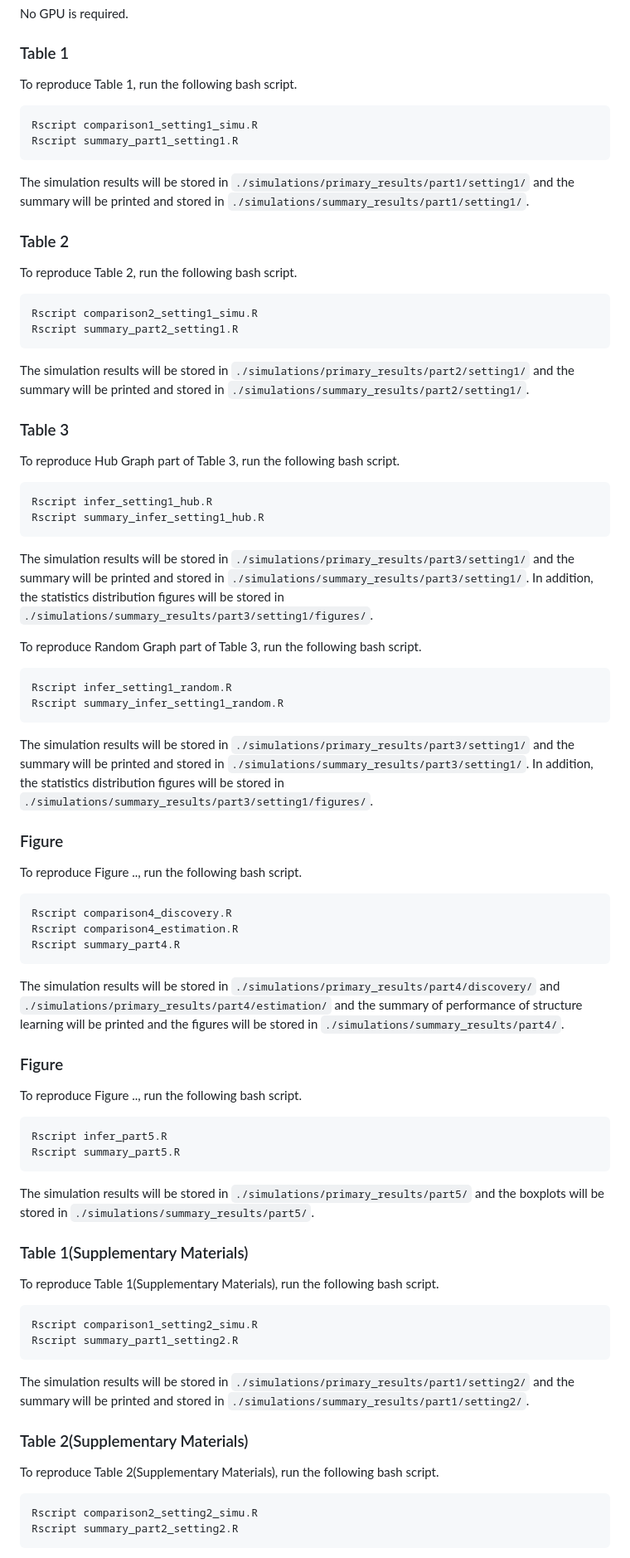
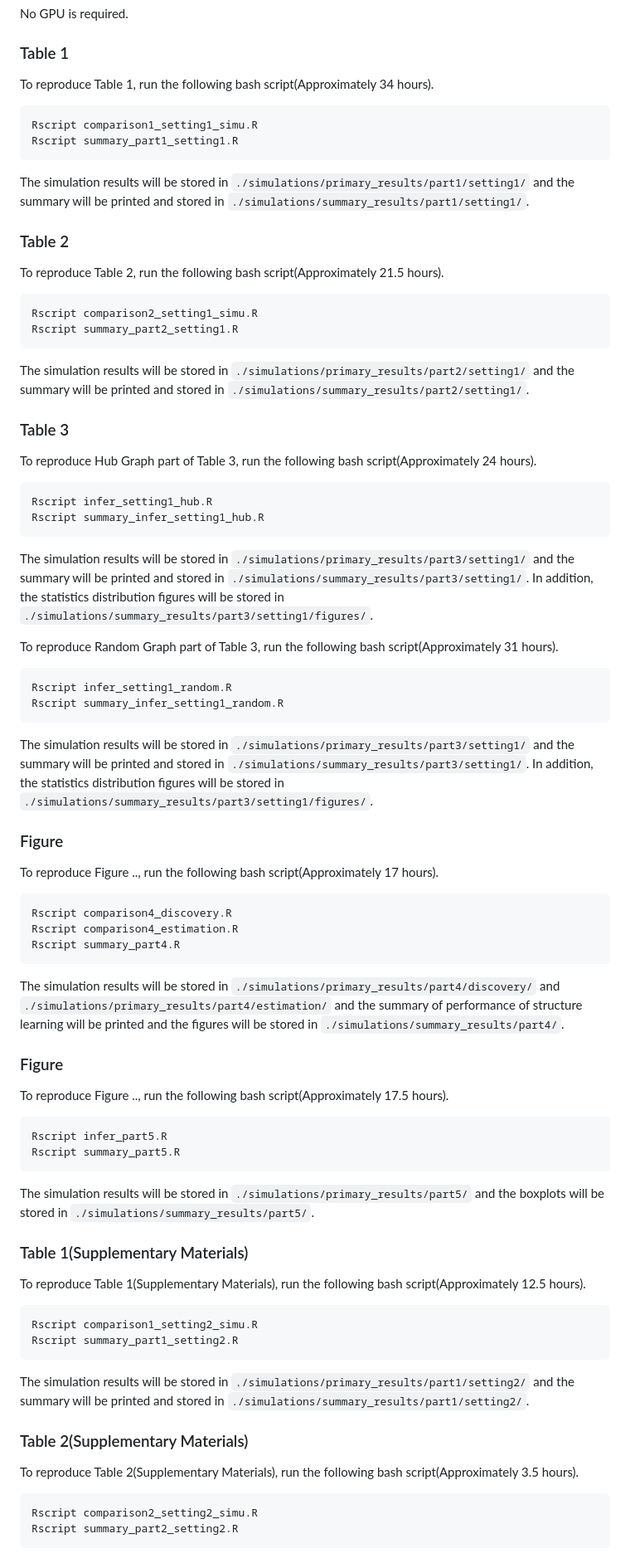
Before and after one commit to chunlinli/grivet, a Markdown page: README.md, the part around one of its changes. Shown at 83% size. Rendered like a GitHub page.

````diff
--- a/README.md
+++ b/README.md
@@ -62,7 +62,7 @@ Memory:                     528 GB
 No GPU is required.
 
 ### Table 1
-To reproduce Table 1, run the following bash script.
+To reproduce Table 1, run the following bash script(Approximately 34 hours).
 ```bash
 Rscript comparison1_setting1_simu.R
 Rscript summary_part1_setting1.R
@@ -70,7 +70,7 @@ Rscript summary_part1_setting1.R
 The simulation results will be stored in `./simulations/primary_results/part1/setting1/` and the summary will be printed and stored in `./simulations/summary_results/part1/setting1/`.
 
 ### Table 2
-To reproduce Table 2, run the following bash script.
+To reproduce Table 2, run the following bash script(Approximately 21.5 hours).
 ```bash
 Rscript comparison2_setting1_simu.R
 Rscript summary_part2_setting1.R
@@ -78,14 +78,14 @@ Rscript summary_part2_setting1.R
 The simulation results will be stored in `./simulations/primary_results/part2/setting1/` and the summary will be printed and stored in `./simulations/summary_results/part2/setting1/`.
 
 ### Table 3
-To reproduce Hub Graph part of Table 3, run the following bash script.
+To reproduce Hub Graph part of Table 3, run the following bash script(Approximately 24 hours).
 ```bash
 Rscript infer_setting1_hub.R
 Rscript summary_infer_setting1_hub.R
 ```
 The simulation results will be stored in `./simulations/primary_results/part3/setting1/` and the summary will be printed and stored in `./simulations/summary_results/part3/setting1/`. In addition, the statistics distribution figures will be stored in `./simulations/summary_results/part3/setting1/figures/`.
 
-To reproduce Random Graph part of Table 3, run the following bash script.
+To reproduce Random Graph part of Table 3, run the following bash script(Approximately 31 hours).
 ```bash
 Rscript infer_setting1_random.R
 Rscript summary_infer_setting1_random.R
@@ -94,7 +94,7 @@ The simulation results will be stored in `./simulations/primary_results/part3/se
 
 ### Figure
 
-To reproduce Figure .., run the following bash script.
+To reproduce Figure .., run the following bash script(Approximately 17 hours).
 ```bash
 Rscript comparison4_discovery.R
 Rscript comparison4_estimation.R
@@ -104,7 +104,7 @@ The simulation results will be stored in `./simulations/primary_results/part4/di
 
 ### Figure
 
-To reproduce Figure .., run the following bash script.
+To reproduce Figure .., run the following bash script(Approximately 17.5 hours).
 ```bash
 Rscript infer_part5.R
 Rscript summary_part5.R
@@ -112,7 +112,7 @@ Rscript summary_part5.R
 The simulation results will be stored in `./simulations/primary_results/part5/` and the boxplots will be stored in  `./simulations/summary_results/part5/`.
 
 ### Table 1(Supplementary Materials)
-To reproduce Table 1(Supplementary Materials), run the following bash script.
+To reproduce Table 1(Supplementary Materials), run the following bash script(Approximately 12.5 hours).
 ```bash
 Rscript comparison1_setting2_simu.R
 Rscript summary_part1_setting2.R
@@ -120,7 +120,7 @@ Rscript summary_part1_setting2.R
 The simulation results will be stored in `./simulations/primary_results/part1/setting2/` and the summary will be printed and stored in `./simulations/summary_results/part1/setting2/`.
 
 ### Table 2(Supplementary Materials)
-To reproduce Table 2(Supplementary Materials), run the following bash script.
+To reproduce Table 2(Supplementary Materials), run the following bash script(Approximately 3.5 hours).
 ```bash
 Rscript comparison2_setting2_simu.R
 Rscript summary_part2_setting2.R
````
Also changed, not shown: other parts of README.md (+3 -3 lines).
